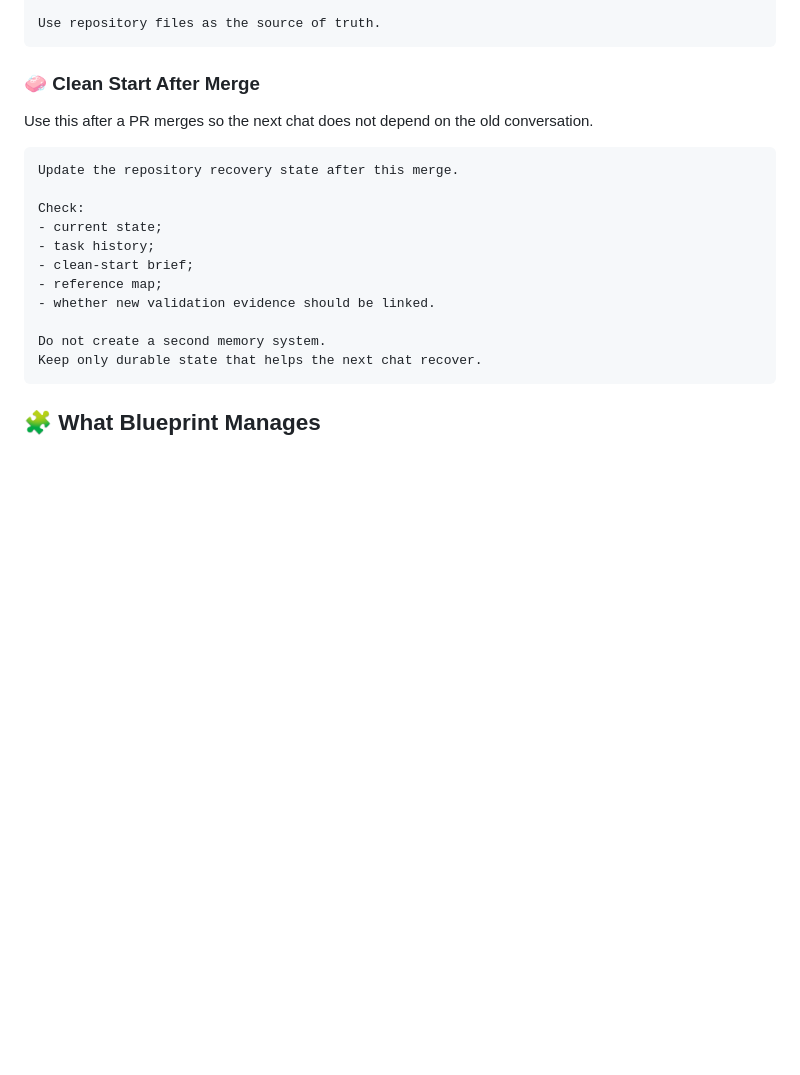
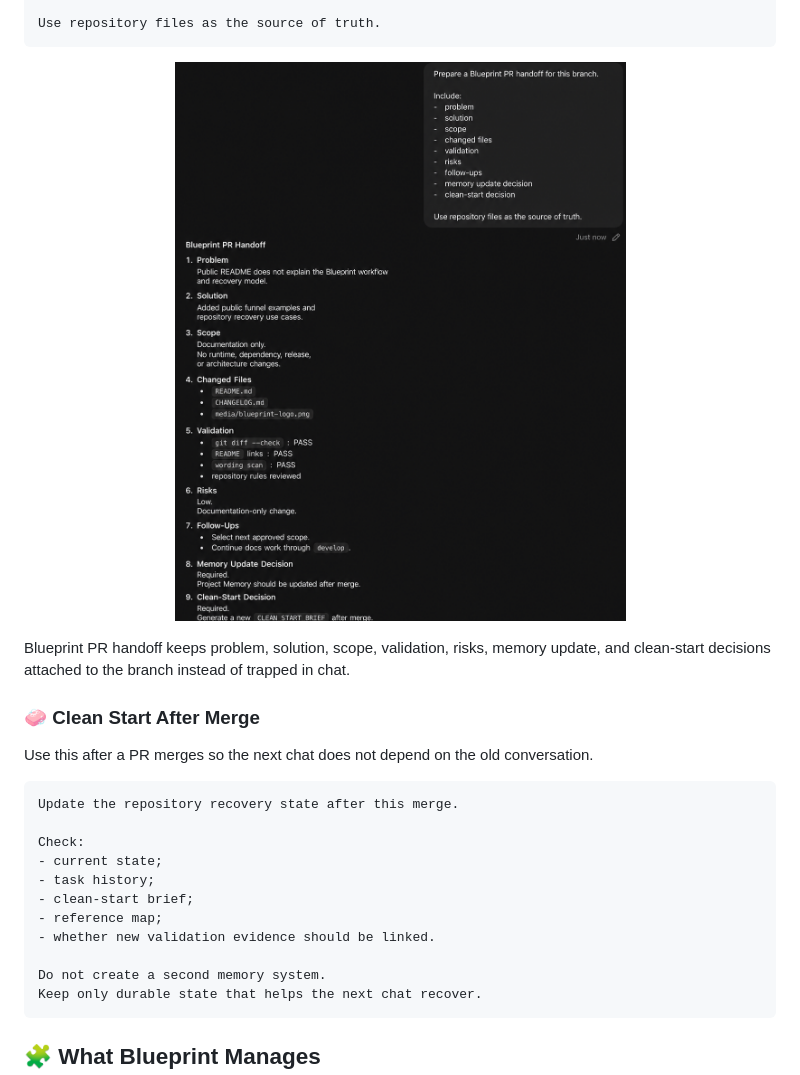
Before and after one commit to antontvoretskiy/blueprint, a Markdown page: README.md, the part around one of its changes. Drawn GitHub-style; pictures changed too: media/use-cases/pr-handoff.png (added); blank space fills up the shorter version.

````diff
--- a/README.md
+++ b/README.md
@@ -189,6 +192,12 @@ Include:
 
 Use repository files as the source of truth.
 ```
+
+<p align="center">
+  <img src="media/use-cases/pr-handoff.png" alt="Blueprint PR handoff example" width="920">
+</p>
+
+Blueprint PR handoff keeps problem, solution, scope, validation, risks, memory update, and clean-start decisions attached to the branch instead of trapped in chat.
 
 ### 🧼 Clean Start After Merge
 
````
Also changed, not shown: other parts of README.md (+13 -10 lines), BUNDLE_MANIFEST.md (+2 -0 lines), CHANGELOG.md (+1 -0 lines), media/use-cases/project-memory-export.png (added).
